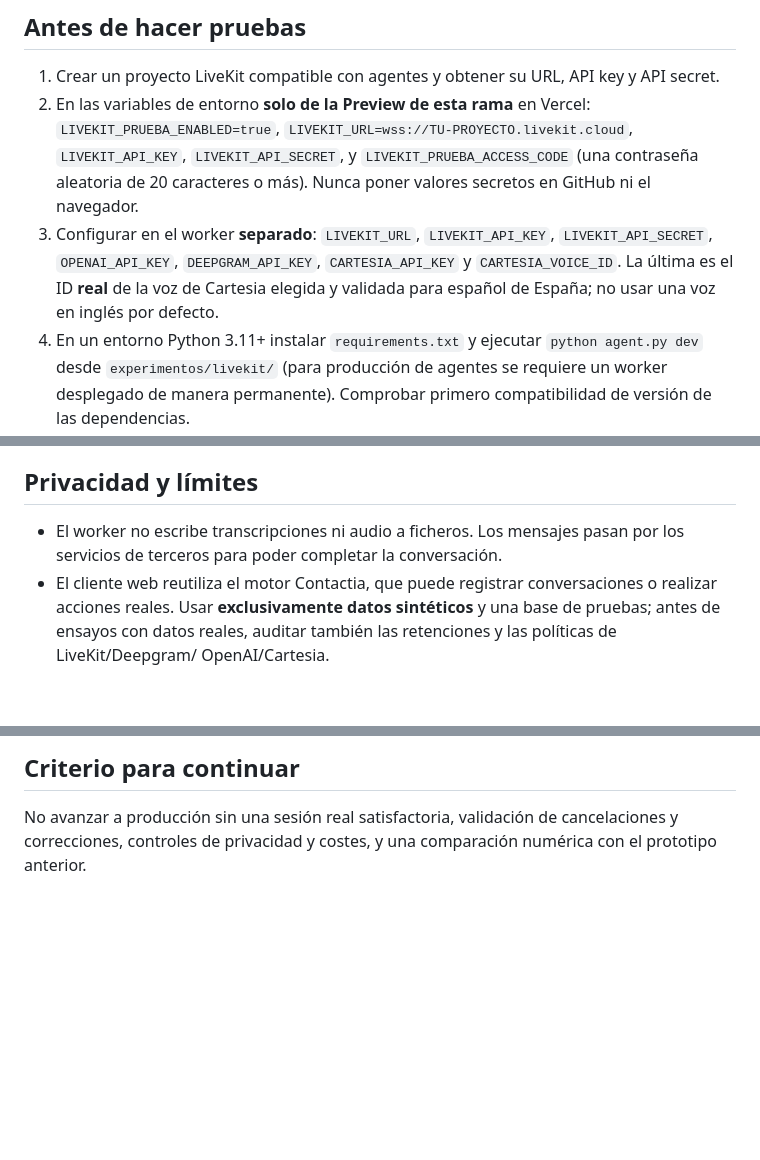
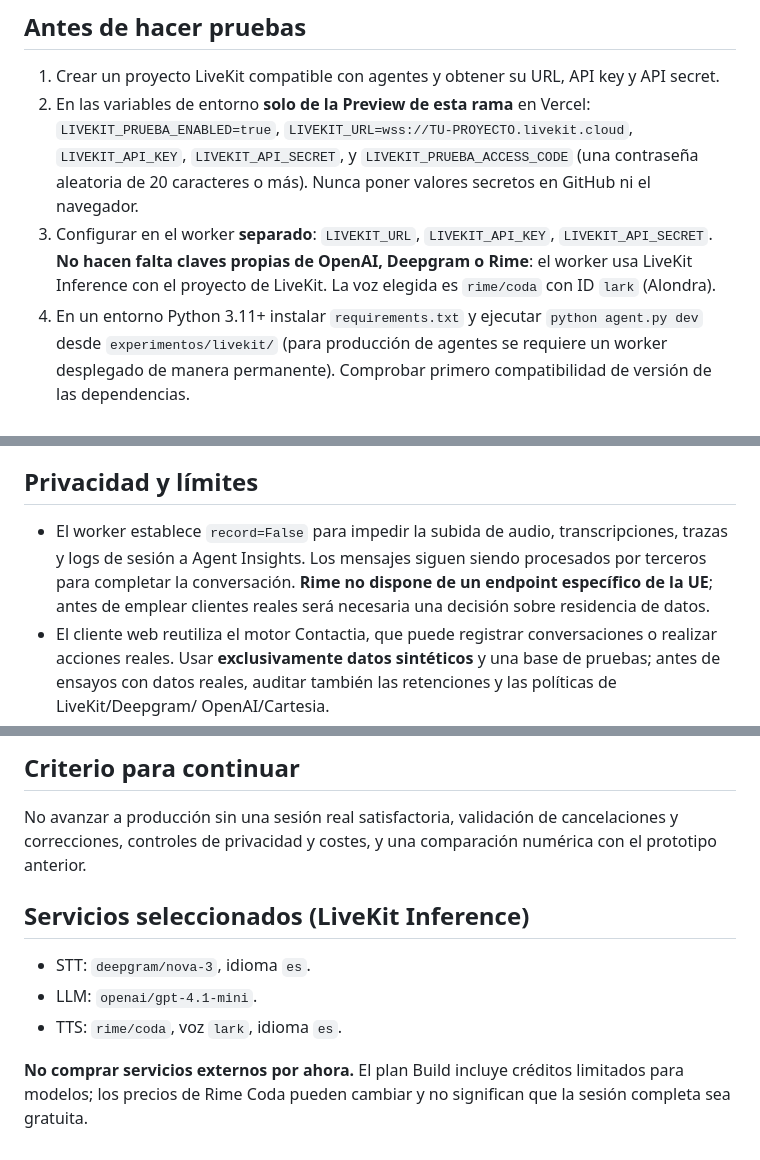
Before and after one commit to luisangelantequera-wq/agente-restaurante, a Markdown page: experimentos/livekit/README.md, 3 parts joined by grey strips. Rendered like a GitHub page; blank space fills up the shorter version.

Commit message:
Document single-account LiveKit Inference and Rime Alondra voice plus privacy constraints

```diff
--- a/experimentos/livekit/README.md
+++ b/experimentos/livekit/README.md
@@ -34,11 +34,10 @@ Contactia continúa decidiendo disponibilidad, retenciones y confirmación.
    `LIVEKIT_PRUEBA_ACCESS_CODE` (una contraseña aleatoria de 20 caracteres o más).
    Nunca poner valores secretos en GitHub ni el navegador.
 3. Configurar en el worker **separado**:
-   `LIVEKIT_URL`, `LIVEKIT_API_KEY`, `LIVEKIT_API_SECRET`,
-   `OPENAI_API_KEY`, `DEEPGRAM_API_KEY`, `CARTESIA_API_KEY`
-   y `CARTESIA_VOICE_ID`. La última es el ID **real** de la voz
-   de Cartesia elegida y validada para español de España; no usar una voz
-   en inglés por defecto.
+   `LIVEKIT_URL`, `LIVEKIT_API_KEY`, `LIVEKIT_API_SECRET`.
+   **No hacen falta claves propias de OpenAI, Deepgram o Rime**:
+   el worker usa LiveKit Inference con el proyecto de LiveKit.
+   La voz elegida es `rime/coda` con ID `lark` (Alondra).
 4. En un entorno Python 3.11+ instalar `requirements.txt` y ejecutar
    `python agent.py dev` desde `experimentos/livekit/` (para producción
    de agentes se requiere un worker desplegado de manera permanente).
@@ -57,8 +56,11 @@ activado o no haya un agente LiveKit conectado.
 
 ## Privacidad y límites
 
-- El worker no escribe transcripciones ni audio a ficheros. Los mensajes
-  pasan por los servicios de terceros para poder completar la conversación.
+- El worker establece `record=False` para impedir la subida de audio,
+  transcripciones, trazas y logs de sesión a Agent Insights. Los mensajes
+  siguen siendo procesados por terceros para completar la conversación.
+  **Rime no dispone de un endpoint específico de la UE**; antes de emplear
+  clientes reales será necesaria una decisión sobre residencia de datos.
 - El cliente web reutiliza el motor Contactia, que puede registrar
   conversaciones o realizar acciones reales. Usar **exclusivamente datos
   sintéticos** y una base de pruebas; antes de ensayos con datos reales,
@@ -91,3 +93,13 @@ fuera tiempo de síntesis de Cartesia.
 No avanzar a producción sin una sesión real satisfactoria, validación de
 cancelaciones y correcciones, controles de privacidad y costes, y una
 comparación numérica con el prototipo anterior.
+
+## Servicios seleccionados (LiveKit Inference)
+
+- STT: `deepgram/nova-3`, idioma `es`.
+- LLM: `openai/gpt-4.1-mini`.
+- TTS: `rime/coda`, voz `lark`, idioma `es`.
+
+**No comprar servicios externos por ahora.** El plan Build incluye créditos
+limitados para modelos; los precios de Rime Coda pueden cambiar y no
+significan que la sesión completa sea gratuita.
```
Also changed, not shown: other parts of experimentos/livekit/README.md (+2 -2 lines).
